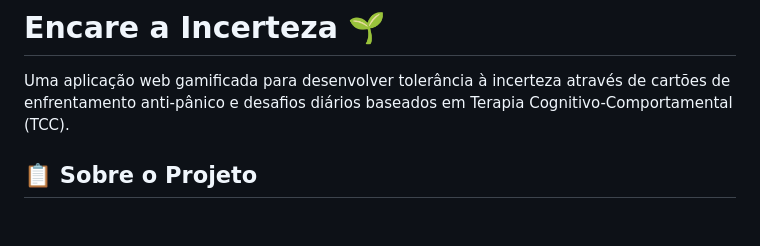
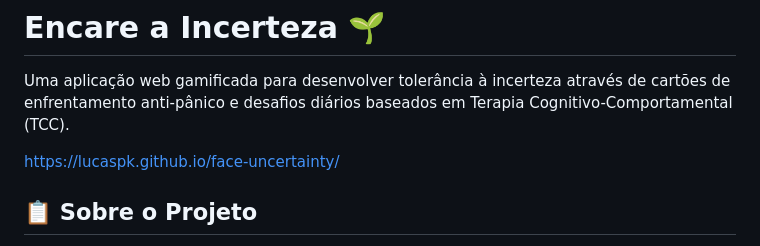
Before and after one commit to lucaspk/face-uncertainty, a Markdown page: README.md, the part around the change. Drawn GitHub-style; blank space fills up the shorter version.

```diff
--- a/README.md
+++ b/README.md
@@ -1,6 +1,8 @@
 # Encare a Incerteza 🌱
 
 Uma aplicação web gamificada para desenvolver tolerância à incerteza através de cartões de enfrentamento anti-pânico e desafios diários baseados em Terapia Cognitivo-Comportamental (TCC).
+
+https://lucaspk.github.io/face-uncertainty/
 
 ## 📋 Sobre o Projeto
 
```
